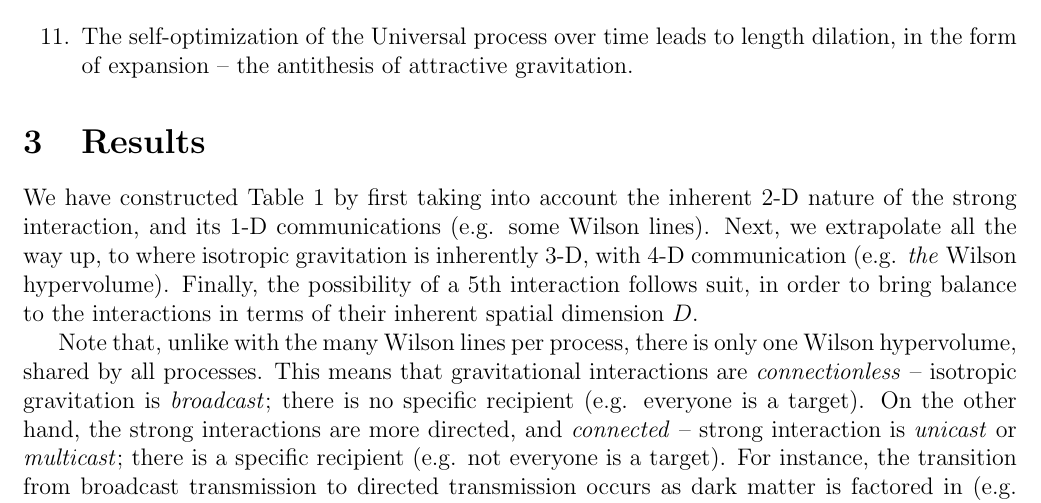
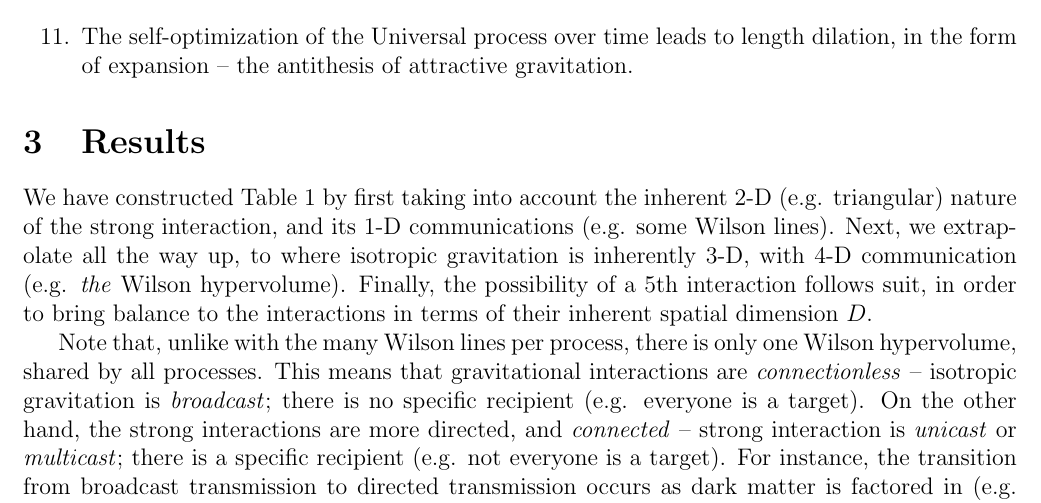
Before and after one commit to sjhalayka/papers, a LaTeX paper (review/bezier_escape.tex): part of page 2 of 6, cut so that both start at the same text. Compiled offline with pdfLaTeX.

Commit message:
Add files via upload

```diff
--- a/review/bezier_escape.tex
+++ b/review/bezier_escape.tex
@@ -92,7 +92,7 @@ This is not merely an analogy, it's reality.
 
 \section{Results}
 
-We have constructed Table 1 by first taking into account the inherent 2-D nature of the strong interaction, and its 1-D communications (e.g. some Wilson lines).
+We have constructed Table 1 by first taking into account the inherent 2-D (e.g. triangular) nature of the strong interaction, and its 1-D communications (e.g. some Wilson lines).
 Next, we extrapolate all the way up, to where isotropic gravitation is inherently 3-D, with 4-D communication (e.g. {\textit{the}} Wilson hypervolume).
 Finally, the possibility of a 5th interaction follows suit, in order to bring balance to the interactions in terms of their inherent spatial dimension $D$.
 
```
Also changed, not shown: review/bezier_escape.pdf.
